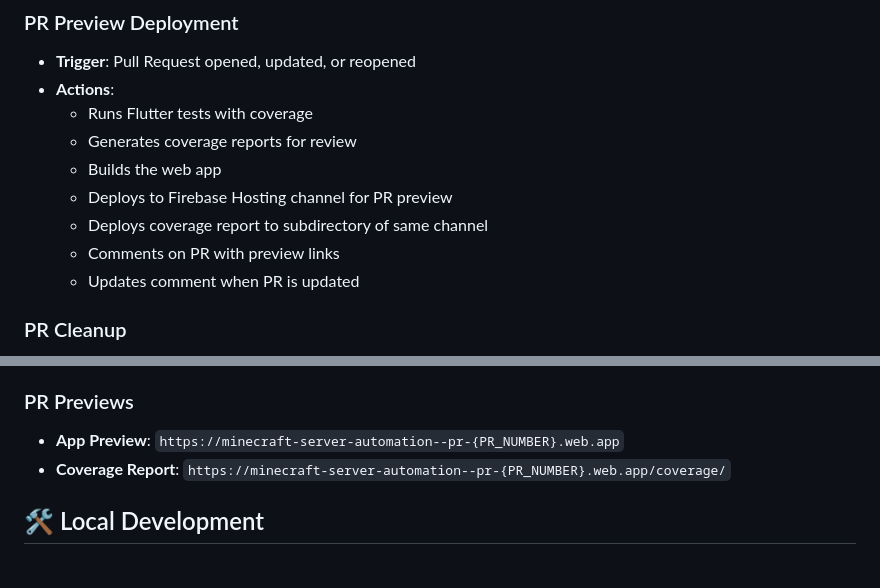
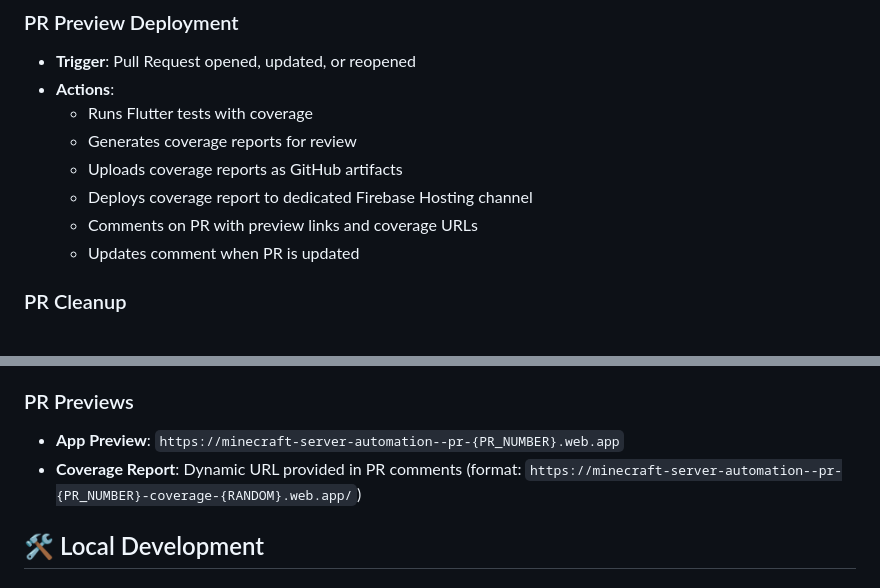
Before and after one commit to Screendead/minecraft-server-admin, a Markdown page: CI_CD_README.md, 2 parts joined by grey strips. GitHub-like rendering.

Commit message:
docs: update CI/CD documentation for Firebase coverage deployment
- Update PR Preview Deployment section to reflect new coverage deployment approach
- Document dual storage of coverage reports (artifacts + Firebase hosting)
- Update PR Previews URLs to show dynamic coverage report format
- Clarify that coverage URLs are provided in PR comments

```diff
--- a/CI_CD_README.md
+++ b/CI_CD_README.md
@@ -18,10 +18,9 @@ This project uses GitHub Actions for automated builds, testing, and deployments.
 - **Actions**:
   - Runs Flutter tests with coverage
   - Generates coverage reports for review
-  - Builds the web app
-  - Deploys to Firebase Hosting channel for PR preview
-  - Deploys coverage report to subdirectory of same channel
-  - Comments on PR with preview links
+  - Uploads coverage reports as GitHub artifacts
+  - Deploys coverage report to dedicated Firebase Hosting channel
+  - Comments on PR with preview links and coverage URLs
   - Updates comment when PR is updated
 
 ### PR Cleanup
@@ -55,7 +54,7 @@ Add these secrets to your GitHub repository settings:
 
 ### PR Previews
 - **App Preview**: `https://minecraft-server-automation--pr-{PR_NUMBER}.web.app`
-- **Coverage Report**: `https://minecraft-server-automation--pr-{PR_NUMBER}.web.app/coverage/`
+- **Coverage Report**: Dynamic URL provided in PR comments (format: `https://minecraft-server-automation--pr-{PR_NUMBER}-coverage-{RANDOM}.web.app/`)
 
 ## 🛠️ Local Development
 
```
